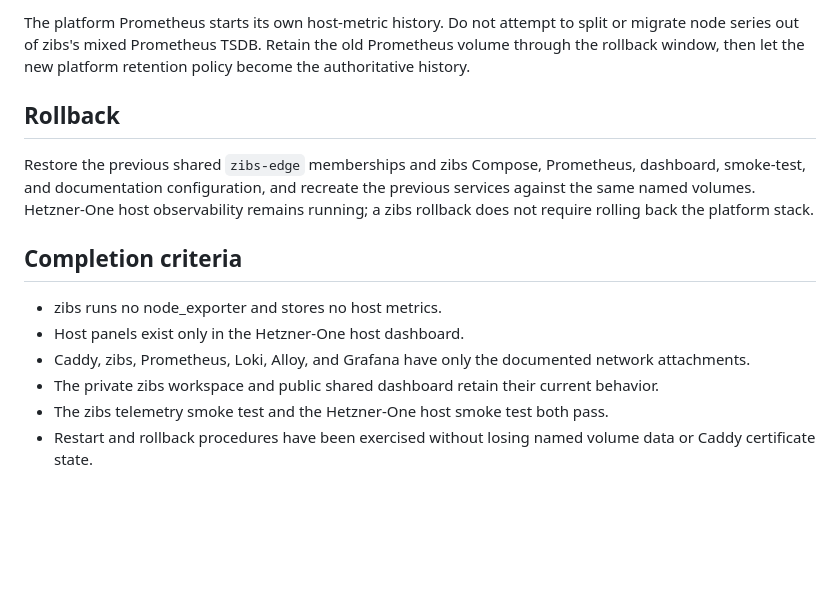
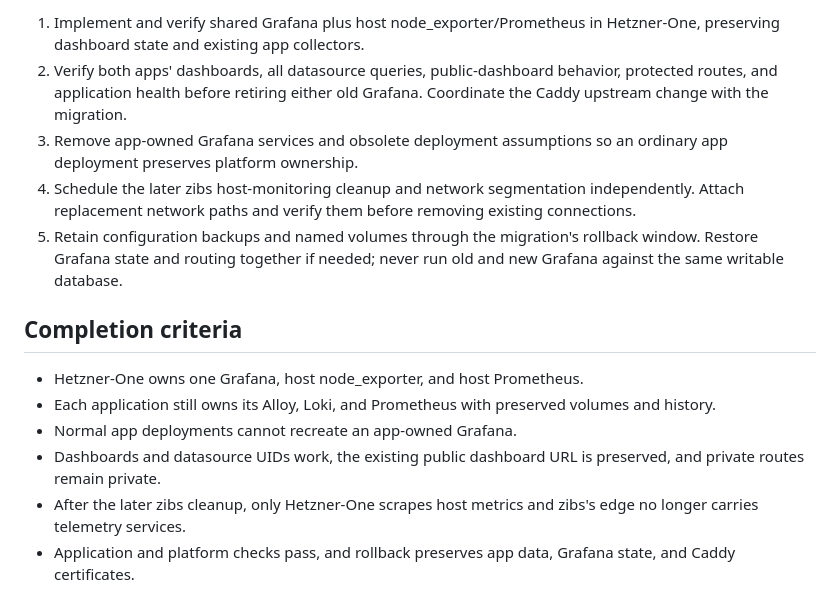
Before and after one commit to dvinubius/zibs, a Markdown page: docs/v2-topology-improvements.md, the part around one of its changes. GitHub-like rendering; blank space fills up the shorter version.

```diff
--- a/docs/v2-topology-improvements.md
+++ b/docs/v2-topology-improvements.md
@@ -189,25 +130,27 @@ design.
 
-The platform Prometheus starts its own host-metric history. Do not attempt to
-split or migrate node series out of zibs's mixed Prometheus TSDB. Retain the
-old Prometheus volume through the rollback window, then let the new platform
-retention policy become the authoritative history.
-
-## Rollback
-
-Restore the previous shared `zibs-edge` memberships and zibs Compose,
-Prometheus, dashboard, smoke-test, and documentation configuration, and
-recreate the previous services against the same named volumes. Hetzner-One host
-observability remains running; a zibs rollback does not require rolling back
-the platform stack.
+1. Implement and verify shared Grafana plus host node_exporter/Prometheus in
+   Hetzner-One, preserving dashboard state and existing app collectors.
+2. Verify both apps' dashboards, all datasource queries, public-dashboard
+   behavior, protected routes, and application health before retiring either
+   old Grafana. Coordinate the Caddy upstream change with the migration.
+3. Remove app-owned Grafana services and obsolete deployment assumptions so
+   an ordinary app deployment preserves platform ownership.
+4. Schedule the later zibs host-monitoring cleanup and network segmentation
+   independently. Attach replacement network paths and verify them before
+   removing existing connections.
+5. Retain configuration backups and named volumes through the migration's
+   rollback window. Restore Grafana state and routing together if needed;
+   never run old and new Grafana against the same writable database.
 
 ## Completion criteria
 
-- zibs runs no node_exporter and stores no host metrics.
-- Host panels exist only in the Hetzner-One host dashboard.
-- Caddy, zibs, Prometheus, Loki, Alloy, and Grafana have only the documented
-  network attachments.
-- The private zibs workspace and public shared dashboard retain their current
-  behavior.
-- The zibs telemetry smoke test and the Hetzner-One host smoke test both pass.
-- Restart and rollback procedures have been exercised without losing named
-  volume data or Caddy certificate state.
+- Hetzner-One owns one Grafana, host node_exporter, and host Prometheus.
+- Each application still owns its Alloy, Loki, and Prometheus with preserved
+  volumes and history.
+- Normal app deployments cannot recreate an app-owned Grafana.
+- Dashboards and datasource UIDs work, the existing public dashboard URL is
+  preserved, and private routes remain private.
+- After the later zibs cleanup, only Hetzner-One scrapes host metrics and
+  zibs's edge no longer carries telemetry services.
+- Application and platform checks pass, and rollback preserves app data,
+  Grafana state, and Caddy certificates.
```
Also changed, not shown: other parts of docs/v2-topology-improvements.md (+99 -158 lines), docs/caddy-network-cutover.md (deleted, +0 -82 lines), docs/deployment-runbook.md (+1 -2 lines).
